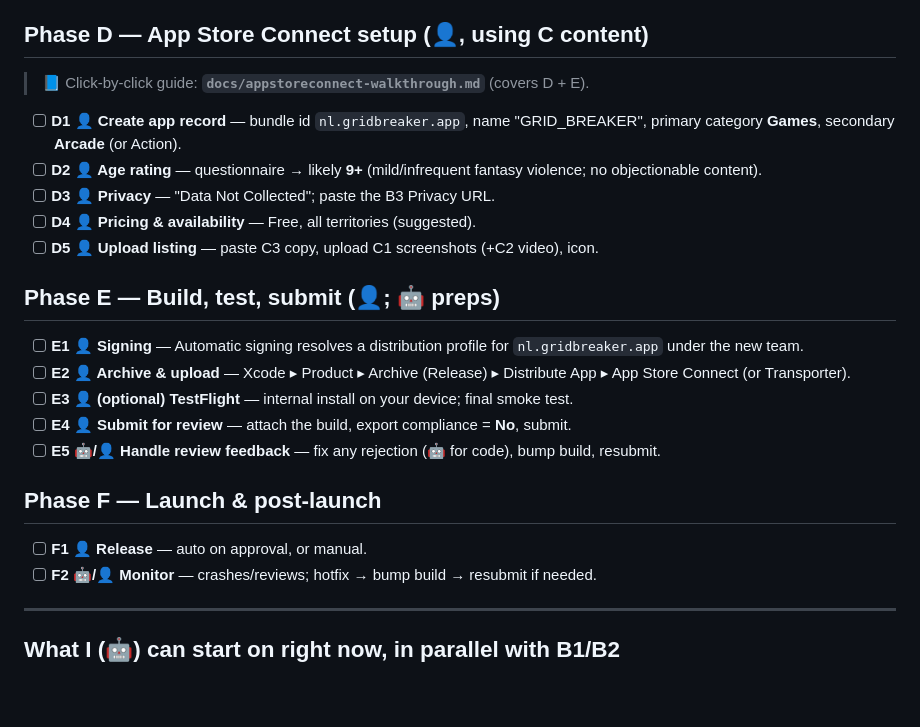
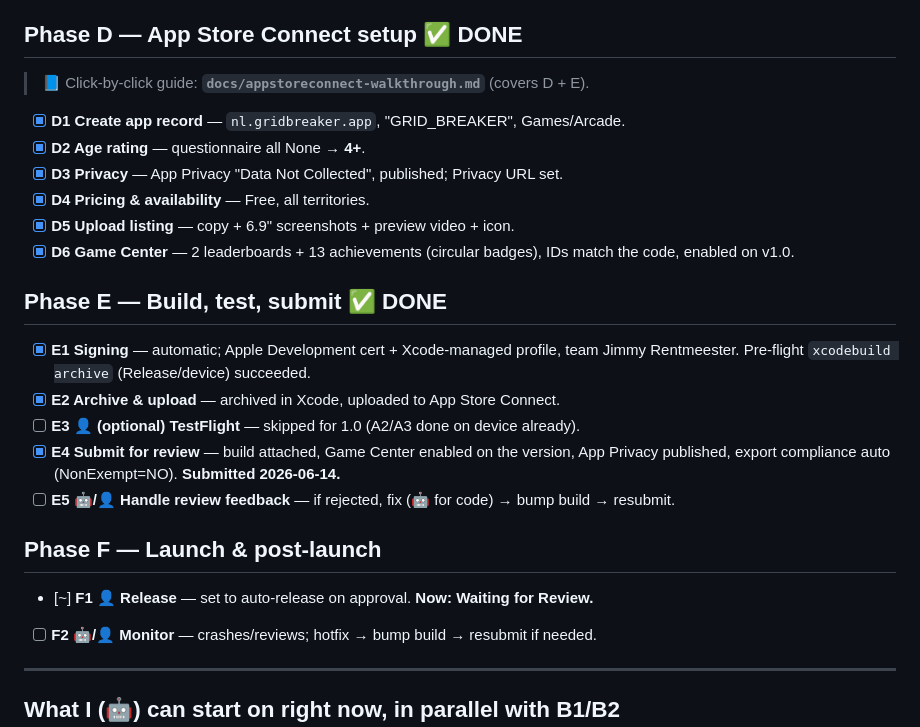
Before and after one commit to jimmyrentmeester/GRID_BREAKER, a Markdown page: docs/RELEASE_PLAN.md, the part around the change. GitHub-like rendering; blank space fills up the shorter version.

```diff
--- a/docs/RELEASE_PLAN.md
+++ b/docs/RELEASE_PLAN.md
@@ -63,27 +63,27 @@ A1 + B3/B4 + C in the meantime.
       grid-hacking"), promo text, description, keywords, what's-new, metadata. 👤 review.
 - [x] **C4 App icon** — new neon "breached grid" icon shipped (Run #65).
 
-## Phase D — App Store Connect setup (👤, using C content)
+## Phase D — App Store Connect setup ✅ DONE
 > 📘 Click-by-click guide: **`docs/appstoreconnect-walkthrough.md`** (covers D + E).
-- [ ] **D1 👤 Create app record** — bundle id `nl.gridbreaker.app`, name "GRID_BREAKER",
-      primary category **Games**, secondary **Arcade** (or Action).
-- [ ] **D2 👤 Age rating** — questionnaire → likely **9+** (mild/infrequent fantasy
-      violence; no objectionable content).
-- [ ] **D3 👤 Privacy** — "Data Not Collected"; paste the B3 Privacy URL.
-- [ ] **D4 👤 Pricing & availability** — Free, all territories (suggested).
-- [ ] **D5 👤 Upload listing** — paste C3 copy, upload C1 screenshots (+C2 video), icon.
+- [x] **D1 Create app record** — `nl.gridbreaker.app`, "GRID_BREAKER", Games/Arcade.
+- [x] **D2 Age rating** — questionnaire all None → **4+**.
+- [x] **D3 Privacy** — App Privacy "Data Not Collected", published; Privacy URL set.
+- [x] **D4 Pricing & availability** — Free, all territories.
+- [x] **D5 Upload listing** — copy + 6.9" screenshots + preview video + icon.
+- [x] **D6 Game Center** — 2 leaderboards + 13 achievements (circular badges), IDs match
+      the code, enabled on v1.0.
 
-## Phase E — Build, test, submit (👤; 🤖 preps)
-- [ ] **E1 👤 Signing** — Automatic signing resolves a distribution profile for
-      `nl.gridbreaker.app` under the new team.
-- [ ] **E2 👤 Archive & upload** — Xcode ▸ Product ▸ Archive (Release) ▸ Distribute App ▸
-      App Store Connect (or Transporter).
-- [ ] **E3 👤 (optional) TestFlight** — internal install on your device; final smoke test.
-- [ ] **E4 👤 Submit for review** — attach the build, export compliance = **No**, submit.
-- [ ] **E5 🤖/👤 Handle review feedback** — fix any rejection (🤖 for code), bump build, resubmit.
+## Phase E — Build, test, submit ✅ DONE
+- [x] **E1 Signing** — automatic; Apple Development cert + Xcode-managed profile, team
+      Jimmy Rentmeester. Pre-flight `xcodebuild archive` (Release/device) succeeded.
+- [x] **E2 Archive & upload** — archived in Xcode, uploaded to App Store Connect.
+- [ ] **E3 👤 (optional) TestFlight** — skipped for 1.0 (A2/A3 done on device already).
+- [x] **E4 Submit for review** — build attached, Game Center enabled on the version,
+      App Privacy published, export compliance auto (NonExempt=NO). **Submitted 2026-06-14.**
+- [ ] **E5 🤖/👤 Handle review feedback** — if rejected, fix (🤖 for code) → bump build → resubmit.
 
 ## Phase F — Launch & post-launch
-- [ ] **F1 👤 Release** — auto on approval, or manual.
+- [~] **F1 👤 Release** — set to auto-release on approval. **Now: Waiting for Review.**
 - [ ] **F2 🤖/👤 Monitor** — crashes/reviews; hotfix → bump build → resubmit if needed.
 
 ---
```
Also changed, not shown: docs/LOG.md (+18 -0 lines).
